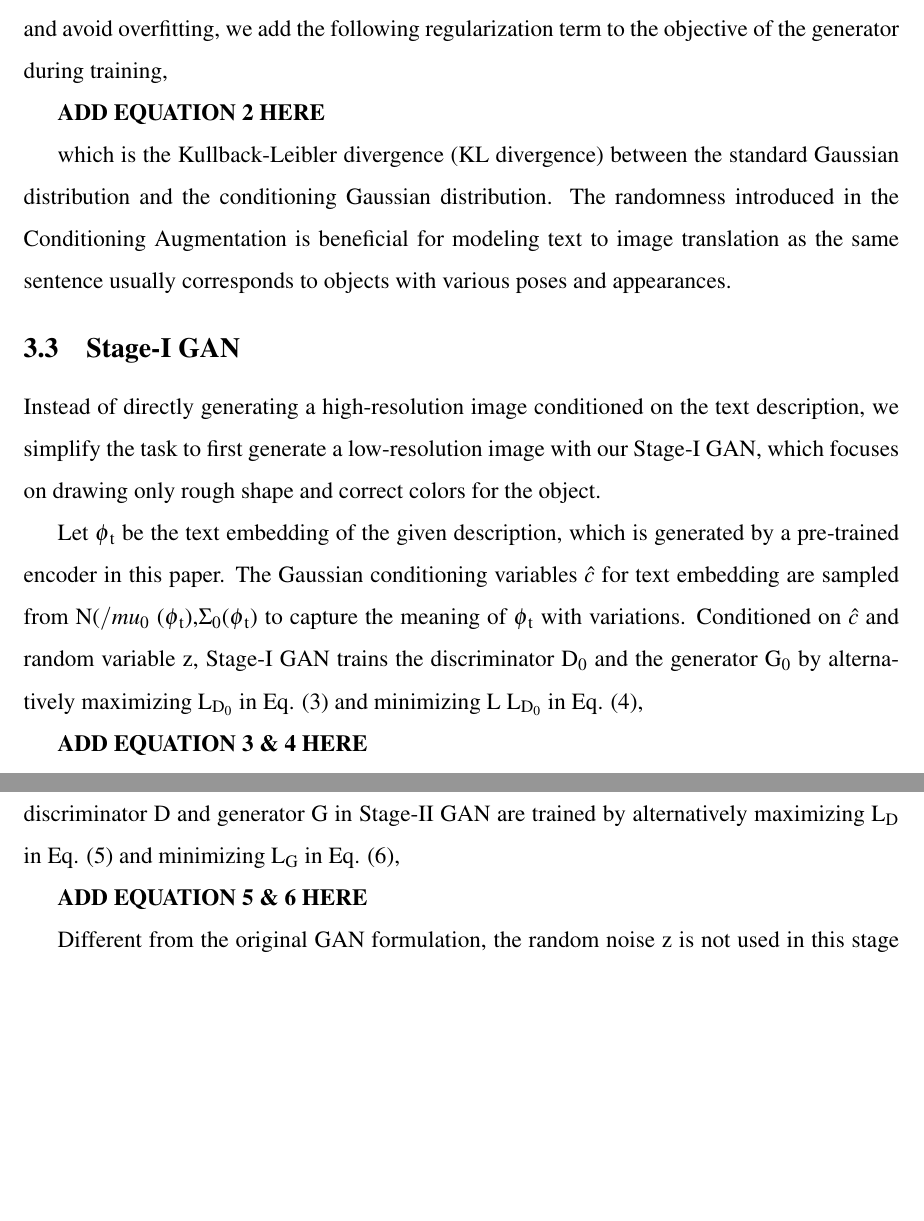
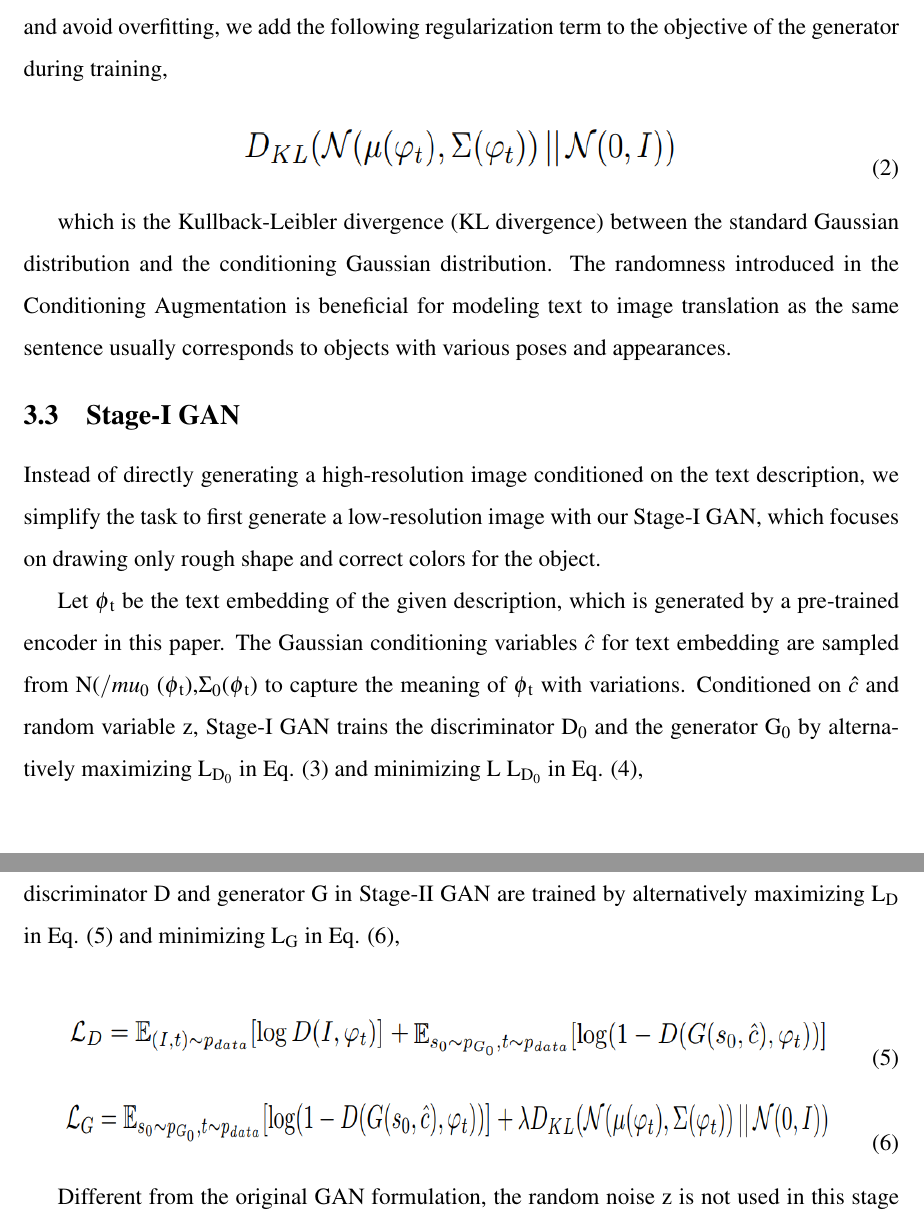
Before and after one commit to georgyjose/ProjectReport, a LaTeX document (sample.tex): two parts of pages 12 and 14 of 30, joined at a grey line, cut so that both start at the same text, the shorter picture padded with empty space. Compiled offline with pdfLaTeX.

Commit message:
Added Equations

```diff
--- a/sample.tex
+++ b/sample.tex
@@ -244,7 +247,10 @@ manifold. To further enforce the smoothness over the conditioning manifold
 and avoid overfitting, we add the following regularization term to the
 objective of the generator during training,
 
-\textbf{ADD EQUATION 2 HERE}
+\begin{equation}
+\centering
+\includegraphics[height=1cm,width=8cm]{eqn2.png}
+\end{equation}
 
 which is the Kullback-Leibler divergence (KL divergence) between the standard Gaussian distribution and the conditioning Gaussian distribution. The randomness introduced in the Conditioning Augmentation is beneficial for modeling text to image translation as the same sentence usually corresponds to objects with various poses and appearances.
 
@@ -260,4 +266,4 @@ from N($/mu$\textsubscript{0} ($\phi$\textsubscript{t}),$\Sigma$\textsubscript{0
 capture the meaning of $\phi$\textsubscript{t} with variations.
 Conditioned on $\hat{c}$ and random variable z, Stage-I GAN trains the discriminator D\textsubscript{0} and the generator G\textsubscript{0} by alternatively maximizing L\textsubscript{D\textsubscript{0}}  in Eq. (3) and minimizing L L\textsubscript{D\textsubscript{0}} in Eq. (4),
 
-\textbf{ADD EQUATION 3 \& 4 HERE}
+\begin{equation}
@@ -284,7 +297,14 @@ Low-resolution images generated by Stage-I GAN usually lack vivid object parts a
 
 Conditioning on the low-resolution result s0 = G\textsubscript{0}(z, $\hat{c}$\textsubscript{0}) and Gaussian latent variables $\hat{c}$, the discriminator D and generator G in Stage-II GAN are trained by alternatively maximizing L\textsubscript{D} in Eq. (5) and minimizing L\textsubscript{G} in Eq. (6),
 
-\textbf{ADD EQUATION 5 \& 6 HERE}
+\begin{equation}
+\centering
+\includegraphics[height=1cm,width=14cm]{eqn5.png}
+\end{equation}
+\begin{equation}
+\centering
+\includegraphics[height=1cm,width=14cm]{eqn6.png}
+\end{equation}
 
 Different from the original GAN formulation, the random noise z is not used in this stage with the assumption that the randomness has already been preserved by s0. Gaussian conditioning variables cˆ used in this stage and $\hat{c}$\textsubscript{0} used in Stage-I GAN share the same pre-trained text encoder, generating the same text embedding $\phi$\textsubscript{t}. However, StageI and Stage-II Conditioning Augmentation have different fully connected layers for generating different means and standard deviations. In this way, Stage-II GAN learns to capture useful information in the text embedding that is omitted by Stage-I GAN.
 
```
Also changed, not shown: eqn1.png (added), eqn2.png (added), eqn3.png (added), eqn4.png (added), eqn5.png (added), eqn6.png (added), sample.tex (16 more changed lines).
